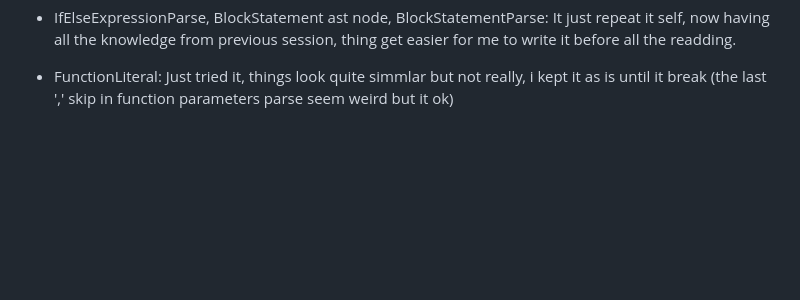
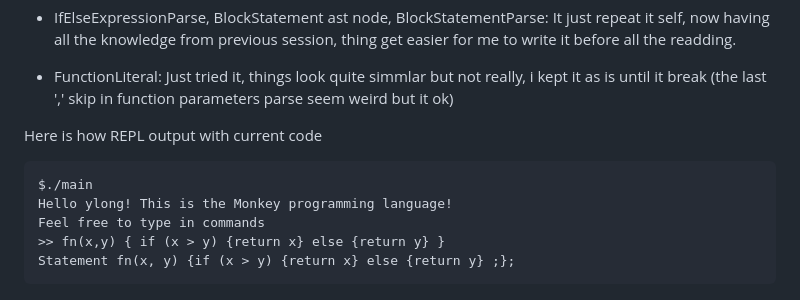
Before and after one commit to nghiango1/InterinGo, a Markdown page: README.md, the part around the change. Rendered like a GitHub page; blank space fills up the shorter version.

Commit message:
add current REPL output for reference later

````diff
--- a/README.md
+++ b/README.md
@@ -24,3 +24,12 @@ This make thing easier to follow, while making me able to try ahead writing my o
 - IfElseExpressionParse, BlockStatement ast node, BlockStatementParse: It just repeat it self, now having all the knowledge from previous session, thing get easier for me to write it before all the readding.
 
 - FunctionLiteral: Just tried it, things look quite simmlar but not really, i kept it as is until it break (the last ',' skip in function parameters parse seem weird but it ok)
+
+Here is how REPL output with current code
+```
+$./main
+Hello ylong! This is the Monkey programming language!
+Feel free to type in commands
+>> fn(x,y) { if (x > y) {return x} else {return y} }
+Statement fn(x, y) {if (x > y) {return x} else {return y} ;};
+```
````
